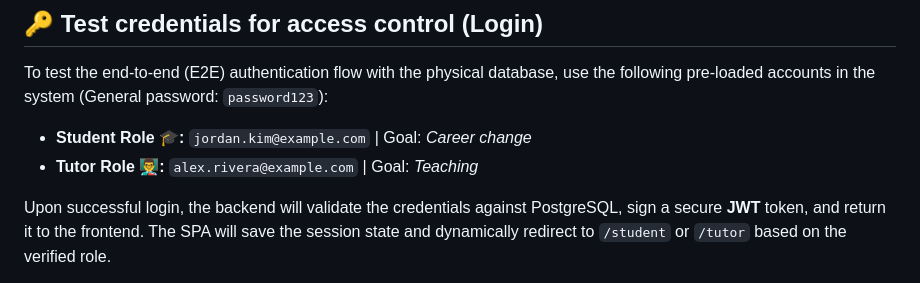
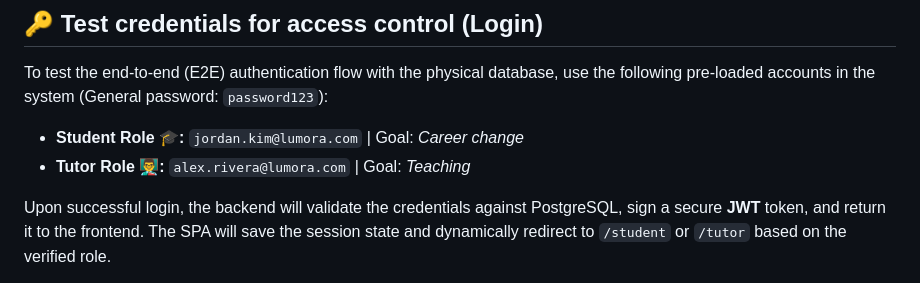
Before and after one commit to vanefRiwi/Riwi_integrative_project, a Markdown page: README.md, the part around the change. Drawn GitHub-style.

Commit message:
tested ok

```diff
--- a/README.md
+++ b/README.md
@@ -69,8 +69,8 @@ The web interface will be available at: `http://localhost:5173`
 
 To test the end-to-end (E2E) authentication flow with the physical database, use the following pre-loaded accounts in the system (General password: `password123`):
 
-* **Student Role 🎓:** `jordan.kim@example.com` | Goal: *Career change*
-* **Tutor Role 👨‍🏫:** `alex.rivera@example.com` | Goal: *Teaching*
+* **Student Role 🎓:** `jordan.kim@lumora.com` | Goal: *Career change*
+* **Tutor Role 👨‍🏫:** `alex.rivera@lumora.com` | Goal: *Teaching*
 
 Upon successful login, the backend will validate the credentials against PostgreSQL, sign a secure **JWT** token, and return it to the frontend. The SPA will save the session state and dynamically redirect to `/student` or `/tutor` based on the verified role.
 
```
